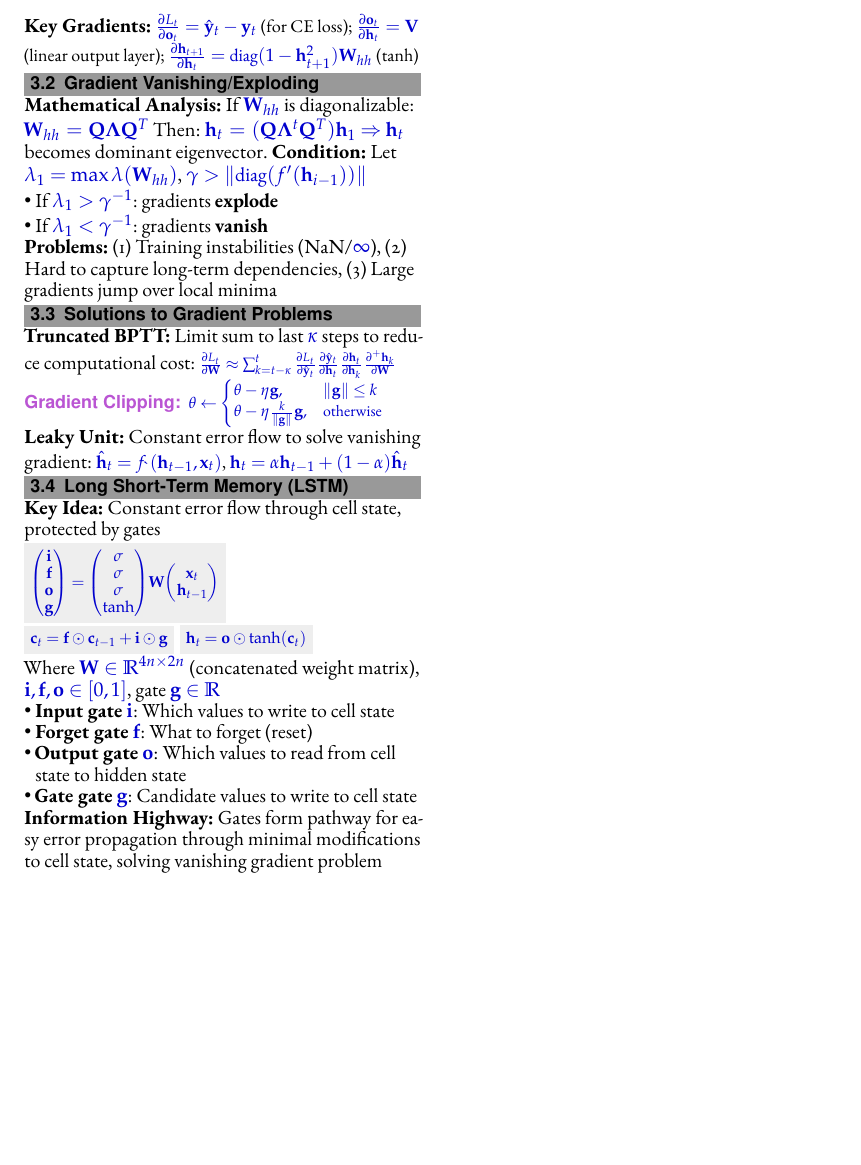
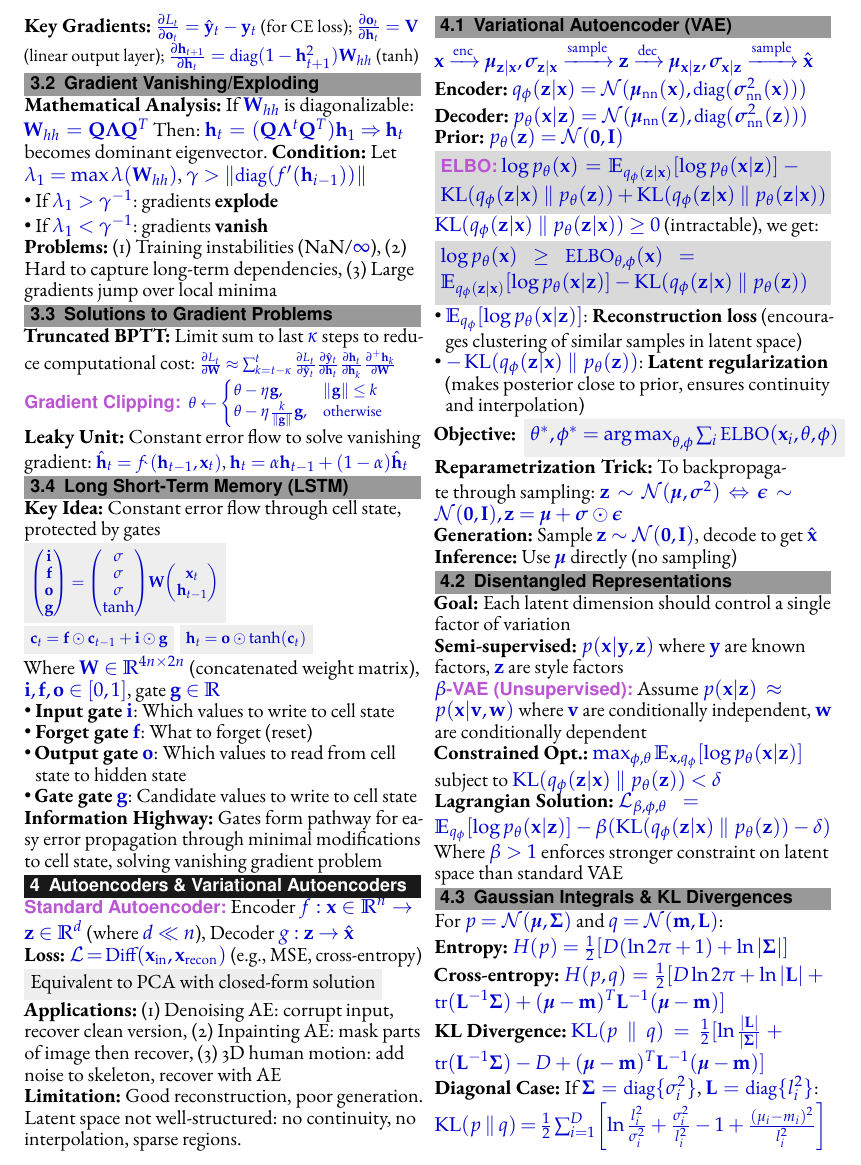
Before and after one commit to RamonKaspar/Machine-Perception-Cheatsheet, a LaTeX document (main.tex, which reads sections/04_VAE.tex): part of page 2 of 2, cut so that both start at the same text, the shorter picture padded with empty space. Compiled offline with pdfLaTeX.

Commit message:
Add VAE section

```diff
--- a/main.tex
+++ b/main.tex
@@ -48,6 +48,7 @@
     \input{sections/01_basics}
     \input{sections/02_CNN}
     \input{sections/03_RNN}
+    \input{sections/04_VAE}
 
 \end{multicols*}
 \end{document}
--- /dev/null
+++ b/sections/04_VAE.tex
@@ -0,0 +1,85 @@
+\section{Autoencoders \& Variational Autoencoders}
+
+% \begin{itemize}
+%     \item \textbf{Supervised Learning:} $f$ maps data $\mathbf{x} \to$ label $\mathbf{y}$
+%     \item \textbf{Unsupervised Learning:} Learn data's hidden structure (clustering, feature learning, dimensionality reduction, density estimation)
+%     \item \textbf{Generative:} Learn $p_{\text{model}}(\mathbf{x}) \approx p_{\text{data}}(\mathbf{x})$, then sample from $p_{\text{model}}$
+% \end{itemize}
+
+\emph{Standard Autoencoder:} Encoder $f: \mathbf{x} \in \R^n \to \mathbf{z} \in \R^d$ (where $d \ll n$), Decoder $g: \mathbf{z} \to \hat{\mathbf{x}}$
+
+\textbf{Loss:} $\mathcal{L} = \text{Diff}(\mathbf{x}_{\text{in}}, \mathbf{x}_{\text{recon}})$ (e.g., MSE, cross-entropy)
+
+\highlight{Equivalent to PCA with closed-form solution}
+
+\textbf{Applications:} (1) Denoising AE: corrupt input, recover clean version, (2) Inpainting AE: mask parts of image then recover, (3) 3D human motion: add noise to skeleton, recover with AE
+
+\textbf{Limitation:} Good reconstruction, poor generation. Latent space not well-structured: no continuity, no interpolation, sparse regions.
+
+\subsection{Variational Autoencoder (VAE)}
+
+$\mathbf{x} \xrightarrow{\text{enc}} \boldsymbol{\mu}_{\mathbf{z}|\mathbf{x}}, \boldsymbol{\sigma}_{\mathbf{z}|\mathbf{x}} \xrightarrow{\text{sample}} \mathbf{z} \xrightarrow{\text{dec}} \boldsymbol{\mu}_{\mathbf{x}|\mathbf{z}}, \boldsymbol{\sigma}_{\mathbf{x}|\mathbf{z}} \xrightarrow{\text{sample}} \hat{\mathbf{x}}$
+
+\textbf{Encoder:} $q_\phi(\mathbf{z} | \mathbf{x}) = \mathcal{N}(\boldsymbol{\mu}_{\text{nn}}(\mathbf{x}), \text{diag}(\boldsymbol{\sigma}_{\text{nn}}^2(\mathbf{x})))$\\
+\textbf{Decoder:} $p_\theta(\mathbf{x} | \mathbf{z}) = \mathcal{N}(\boldsymbol{\mu}_{\text{nn}}(\mathbf{z}), \text{diag}(\boldsymbol{\sigma}_{\text{nn}}^2(\mathbf{z})))$\\
+\textbf{Prior:} $p_\theta(\mathbf{z}) = \mathcal{N}(\mathbf{0}, \mathbf{I})$
+
+\begin{highlightbox*}[gray!30]
+\emph{ELBO:}
+$\log p_\theta(\mathbf{x}) = \E[q_\phi(\mathbf{z}|\mathbf{x})]{\log p_\theta(\mathbf{x}|\mathbf{z})} - \KL(q_\phi(\mathbf{z}|\mathbf{x}) \parallel p_\theta(\mathbf{z})) + \KL(q_\phi(\mathbf{z}|\mathbf{x}) \parallel p_\theta(\mathbf{z}|\mathbf{x}))$
+\end{highlightbox*}
+
+$\KL(q_\phi(\mathbf{z}|\mathbf{x}) \parallel p_\theta(\mathbf{z}|\mathbf{x})) \geq 0$ (intractable), we get:
+
+\begin{highlightbox*}[gray!30]
+$\log p_\theta(\mathbf{x}) \geq \text{ELBO}_{\theta,\phi}(\mathbf{x}) = \E[q_\phi(\mathbf{z}|\mathbf{x})]{\log p_\theta(\mathbf{x}|\mathbf{z})} - \KL(q_\phi(\mathbf{z}|\mathbf{x}) \parallel p_\theta(\mathbf{z}))$
+\end{highlightbox*}
+
+\begin{itemize}
+    \item $\E[q_\phi]{\log p_\theta(\mathbf{x}|\mathbf{z})}$: \textbf{Reconstruction loss} (encourages clustering of similar samples in latent space)
+    \item $-\KL(q_\phi(\mathbf{z}|\mathbf{x}) \parallel p_\theta(\mathbf{z}))$: \textbf{Latent regularization} (makes posterior close to prior, ensures continuity and interpolation)
+\end{itemize}
+
+\textbf{Objective:} \highlight{$\theta^*,\phi^* = \argmax_{\theta,\phi} \sum_i \text{ELBO}(\mathbf{x}_i,\theta,\phi)$}
+
+\textbf{Reparametrization Trick:} To backpropagate through sampling:
+$\mathbf{z} \sim \mathcal{N}(\boldsymbol{\mu}, \boldsymbol{\sigma}^2) \Leftrightarrow \boldsymbol{\epsilon} \sim \mathcal{N}(\mathbf{0}, \mathbf{I}), \mathbf{z} = \boldsymbol{\mu} + \boldsymbol{\sigma} \odot \boldsymbol{\epsilon}$
+
+\textbf{Generation:} Sample $\mathbf{z} \sim \mathcal{N}(\mathbf{0}, \mathbf{I})$, decode to get $\hat{\mathbf{x}}$\\
+\textbf{Inference:} Use $\boldsymbol{\mu}$ directly (no sampling)
+
+\subsection{Disentangled Representations}
+
+\textbf{Goal:} Each latent dimension should control a single factor of variation
+
+\textbf{Semi-supervised:} $p(\mathbf{x}|\mathbf{y}, \mathbf{z})$ where $\mathbf{y}$ are known factors, $\mathbf{z}$ are style factors
+
+\emph{$\beta$-VAE (Unsupervised):} Assume $p(\mathbf{x}|\mathbf{z}) \approx p(\mathbf{x}|\mathbf{v}, \mathbf{w})$ where $\mathbf{v}$ are conditionally independent, $\mathbf{w}$ are conditionally dependent
+
+\textbf{Constrained Opt.:} $\max_{\phi,\theta} \E[\mathbf{x},q_\phi]{\log p_\theta(\mathbf{x}|\mathbf{z})}$ subject to $\KL(q_\phi(\mathbf{z}|\mathbf{x}) \parallel p_\theta(\mathbf{z})) < \delta$
+
+\textbf{Lagrangian Solution:} $\mathcal{L}_{\beta,\phi,\theta} = \E[q_\phi]{\log p_\theta(\mathbf{x}|\mathbf{z})} - \beta (\KL(q_\phi(\mathbf{z}|\mathbf{x}) \parallel p_\theta(\mathbf{z})) - \delta)$
+
+Where $\beta > 1$ enforces stronger constraint on latent space than standard VAE
+
+% \subsection{Hierarchical Latent Variable Models}
+
+% \textbf{Encoder:} $q_\phi(\mathbf{z}_{1:L}|\mathbf{x}) = \prod_{i=1}^L q_\phi(\mathbf{z}_i|\mathbf{x})$\\
+% \textbf{Decoder:} $p_\theta(\mathbf{x}|\mathbf{z}) = p_\theta(\mathbf{x}|\mathbf{z}_1)$\\
+% \textbf{Prior:} $p_\theta(\mathbf{z}_{1:L}) = p_\theta(\mathbf{z}_L) \prod_{i=1}^{L-1} p_\theta(\mathbf{z}_i|\mathbf{z}_{i+1})$
+
+% \textbf{Hierarchical ELBO:}
+% $\mathcal{L}_{\theta,\phi}(\mathbf{x}) = \E[q_\phi]{\log p_\theta(\mathbf{x}|\mathbf{z}_1)} - \KL(q_\phi(\mathbf{z}_L|\mathbf{x}) \parallel p_\theta(\mathbf{z}_L)) - \sum_{i=1}^{L-1} \E[\mathbf{z}_{i+1} \sim q_\phi]{\KL(q_\phi(\mathbf{z}_i|\mathbf{x}) \parallel p_\theta(\mathbf{z}_i|\mathbf{z}_{i+1}))}$
+
+\subsection{Gaussian Integrals \& KL Divergences}
+
+For $p = \mathcal{N}(\boldsymbol{\mu}, \boldsymbol{\Sigma})$ and $q = \mathcal{N}(\mathbf{m}, \mathbf{L})$:
+
+\textbf{Entropy:} $H(p) = \frac{1}{2}[D(\ln 2\pi + 1) + \ln|\boldsymbol{\Sigma}|]$
+
+\textbf{Cross-entropy:} $H(p,q) = \frac{1}{2}[D \ln 2\pi + \ln|\mathbf{L}| + \text{tr}(\mathbf{L}^{-1}\boldsymbol{\Sigma}) + (\boldsymbol{\mu} - \mathbf{m})^T \mathbf{L}^{-1}(\boldsymbol{\mu} - \mathbf{m})]$
+
+\textbf{KL Divergence:} $\KL(p \parallel q) = \frac{1}{2}[\ln \frac{|\mathbf{L}|}{|\boldsymbol{\Sigma}|} + \text{tr}(\mathbf{L}^{-1}\boldsymbol{\Sigma}) - D + (\boldsymbol{\mu} - \mathbf{m})^T \mathbf{L}^{-1}(\boldsymbol{\mu} - \mathbf{m})]$
+
+\textbf{Diagonal Case:} If $\boldsymbol{\Sigma} = \text{diag}\{\sigma_i^2\}$, $\mathbf{L} = \text{diag}\{l_i^2\}$:
+$\KL(p \parallel q) = \frac{1}{2}\sum_{i=1}^D \left[\ln \frac{l_i^2}{\sigma_i^2} + \frac{\sigma_i^2}{l_i^2} - 1 + \frac{(\mu_i - m_i)^2}{l_i^2}\right]$
```
